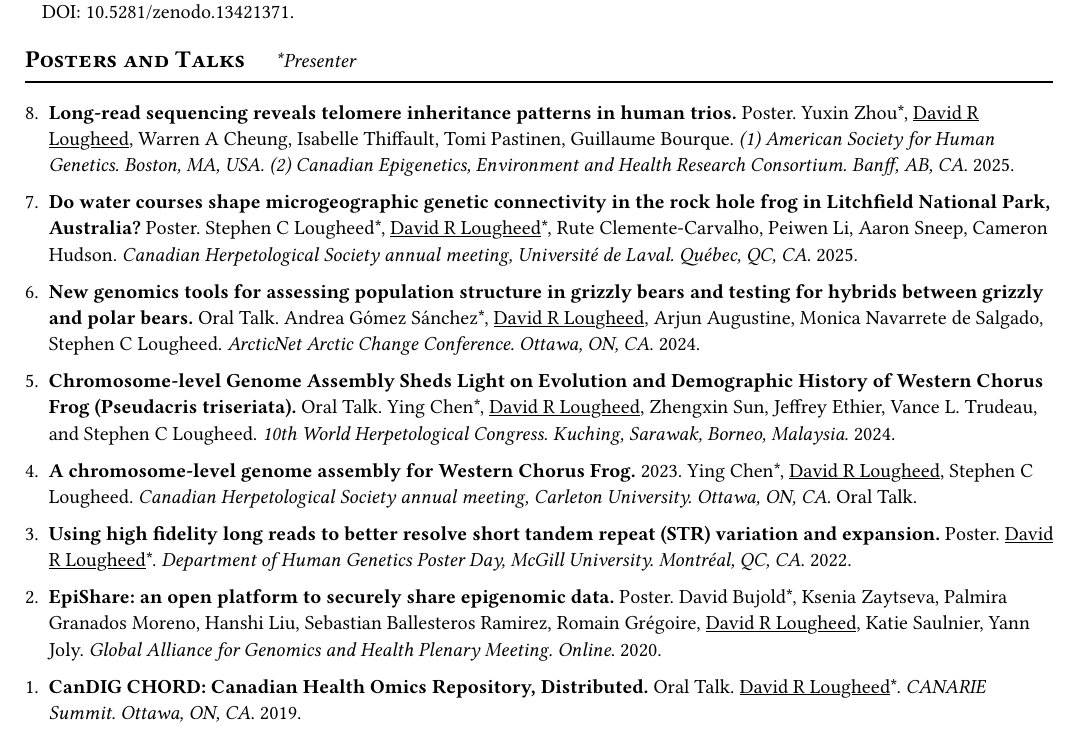
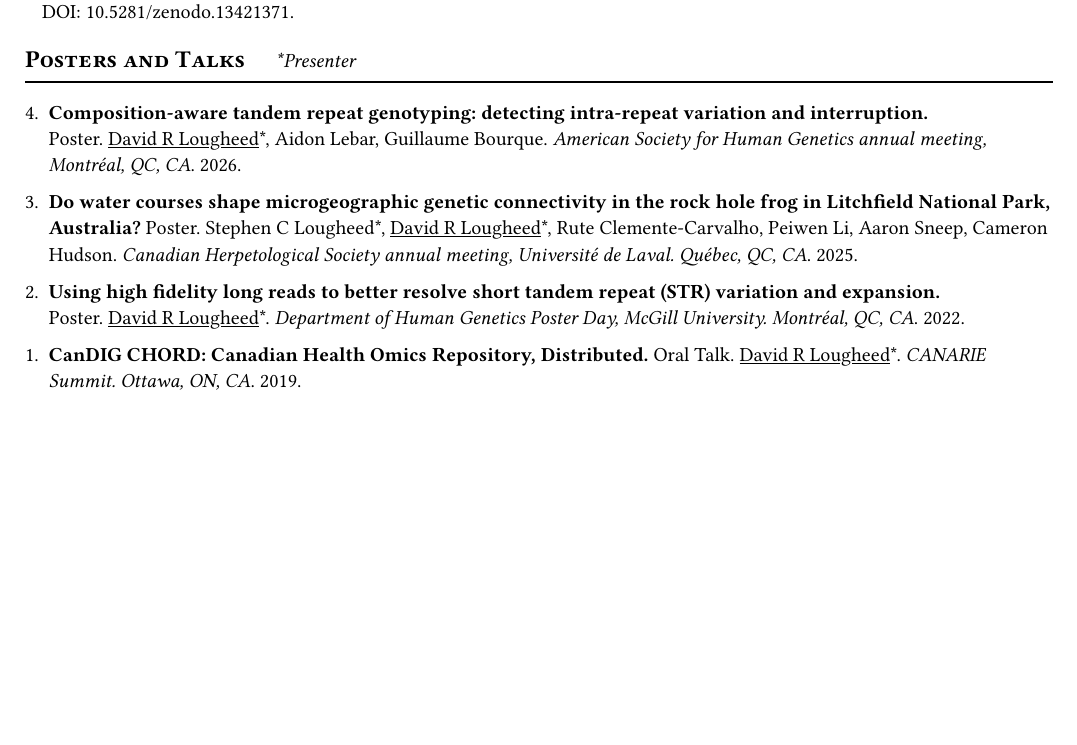
Before and after one commit to davidlougheed/cv, a Typst document (cv.typ, which reads sections/posters.typ): part of page 2 of 3, cut so that both start at the same text, the shorter picture padded with empty space. Compiled offline with Typst 0.15.

Commit message:
streamline posters/talks + add ashg poster

```diff
--- a/sections/posters.typ
+++ b/sections/posters.typ
@@ -12,12 +12,19 @@
 
 #let posters = (
   entry(
-    "Long-read sequencing reveals telomere inheritance patterns in human trios.",
+    [Composition-aware tandem repeat genotyping: detecting intra-repeat variation and interruption.\ ],
     "Poster",
-    "2025",
-    [Yuxin Zhou\*, #u.me\, Warren A Cheung, Isabelle Thiffault, Tomi Pastinen, Guillaume Bourque],
-    [(1) American Society for Human Genetics. Boston, MA, USA. (2) Canadian Epigenetics, Environment and Health Research Consortium. Banff, AB, CA]
+    "2026",
+    [#u.me\*, Aidon Lebar, Guillaume Bourque],
+    "American Society for Human Genetics annual meeting, Montréal, QC, CA"
   ),
+  // entry(
+  //   "Long-read sequencing reveals telomere inheritance patterns in human trios.",
+  //   "Poster",
+  //   "2025",
+  //   [Yuxin Zhou\*, #u.me\, Warren A Cheung, Isabelle Thiffault, Tomi Pastinen, Guillaume Bourque],
+  //   [(1) American Society for Human Genetics. Boston, MA, USA. (2) Canadian Epigenetics, Environment and Health Research Consortium. Banff, AB, CA]
+  // ),
   entry(
     "Do water courses shape microgeographic genetic connectivity in the rock hole frog in Litchfield National Park, Australia?",
     "Poster",
@@ -25,41 +32,41 @@
     [Stephen C Lougheed\*, #u.me\*, Rute Clemente-Carvalho, Peiwen Li, Aaron Sneep, Cameron Hudson],
     "Canadian Herpetological Society annual meeting, Université de Laval. Québec, QC, CA",
   ),
+  // entry(
+  //   "New genomics tools for assessing population structure in grizzly bears and testing for hybrids between grizzly and polar bears.",
+  //   "Oral Talk",
+  //   "2024",
+  //   [Andrea Gómez Sánchez\*, #u.me, Arjun Augustine, Monica Navarrete de Salgado, Stephen C Lougheed],
+  //   "ArcticNet Arctic Change Conference. Ottawa, ON, CA"
+  // ),
+  // entry(
+  //   "Chromosome-level Genome Assembly Sheds Light on Evolution and Demographic History of Western Chorus Frog (Pseudacris triseriata).",
+  //   "Oral Talk",
+  //   "2024",
+  //   [Ying Chen\*, #u.me, Zhengxin Sun, Jeffrey Ethier, Vance L. Trudeau, and Stephen C Lougheed],
+  //   "10th World Herpetological Congress. Kuching, Sarawak, Borneo, Malaysia",
+  // ),
+  // entry(
+  //   "A chromosome-level genome assembly for Western Chorus Frog.",
+  //   "2023",
+  //   "Oral Talk",
+  //   [Ying Chen\*, #u.me, Stephen C Lougheed],
+  //   "Canadian Herpetological Society annual meeting, Carleton University. Ottawa, ON, CA",
+  // ),
   entry(
-    "New genomics tools for assessing population structure in grizzly bears and testing for hybrids between grizzly and polar bears.",
-    "Oral Talk",
-    "2024",
-    [Andrea Gómez Sánchez\*, #u.me, Arjun Augustine, Monica Navarrete de Salgado, Stephen C Lougheed],
-    "ArcticNet Arctic Change Conference. Ottawa, ON, CA"
-  ),
-  entry(
-    "Chromosome-level Genome Assembly Sheds Light on Evolution and Demographic History of Western Chorus Frog (Pseudacris triseriata).",
-    "Oral Talk",
-    "2024",
-    [Ying Chen\*, #u.me, Zhengxin Sun, Jeffrey Ethier, Vance L. Trudeau, and Stephen C Lougheed],
-    "10th World Herpetological Congress. Kuching, Sarawak, Borneo, Malaysia",
-  ),
-  entry(
-    "A chromosome-level genome assembly for Western Chorus Frog.",
-    "2023",
-    "Oral Talk",
-    [Ying Chen\*, #u.me, Stephen C Lougheed],
-    "Canadian Herpetological Society annual meeting, Carleton University. Ottawa, ON, CA",
-  ),
-  entry(
-    "Using high fidelity long reads to better resolve short tandem repeat (STR) variation and expansion.",
+    [Using high fidelity long reads to better resolve short tandem repeat (STR) variation and expansion.\ ],
     "Poster",
     "2022",
     [#u.me\*],
     "Department of Human Genetics Poster Day, McGill University. Montréal, QC, CA",
   ),
-  entry(
-    "EpiShare: an open platform to securely share epigenomic data.",
-    "Poster",
-    "2020",
-    [David Bujold\*, Ksenia Zaytseva, Palmira Granados Moreno, Hanshi Liu, Sebastian Ballesteros Ramirez, Romain Grégoire, #u.me, Katie Saulnier, Yann Joly],
-    "Global Alliance for Genomics and Health Plenary Meeting. Online",
-  ),
+  // entry(
+  //   "EpiShare: an open platform to securely share epigenomic data.",
+  //   "Poster",
+  //   "2020",
+  //   [David Bujold\*, Ksenia Zaytseva, Palmira Granados Moreno, Hanshi Liu, Sebastian Ballesteros Ramirez, Romain Grégoire, #u.me, Katie Saulnier, Yann Joly],
+  //   "Global Alliance for Genomics and Health Plenary Meeting. Online",
+  // ),
   entry(
     "CanDIG CHORD: Canadian Health Omics Repository, Distributed.",
     "Oral Talk",
```
